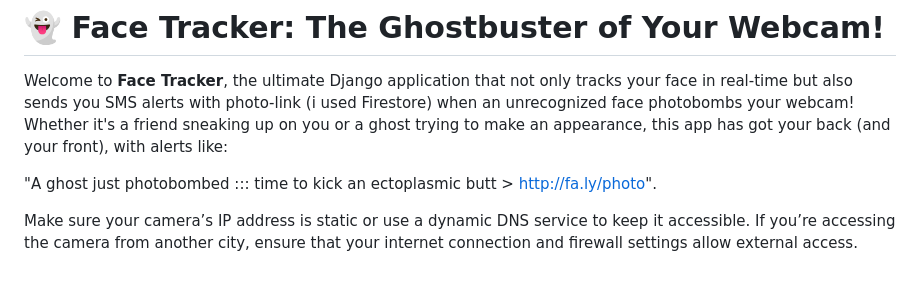
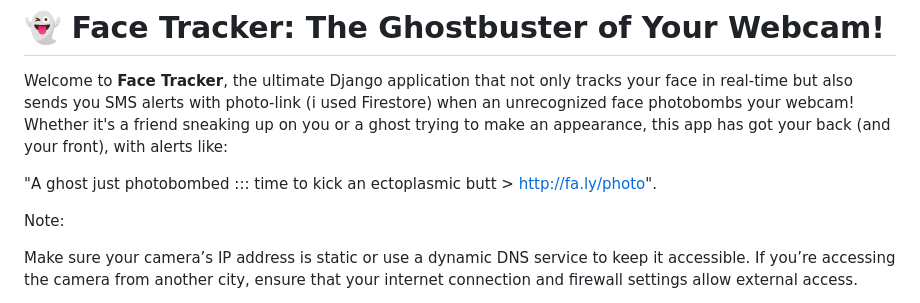
Before and after one commit to sachnaror/face_tracker, a Markdown page: README.md, the part around the change. Rendered like a GitHub page; blank space fills up the shorter version.

```diff
--- a/README.md
+++ b/README.md
@@ -3,6 +3,8 @@
 Welcome to **Face Tracker**, the ultimate Django application that not only tracks your face in real-time but also sends you SMS alerts with photo-link (i used Firestore) when an unrecognized face photobombs your webcam! Whether it's a friend sneaking up on you or a ghost trying to make an appearance, this app has got your back (and your front), with alerts like:
 
 "A ghost just photobombed ::: time to kick an ectoplasmic butt > http://fa.ly/photo".
+
+Note:
 
 Make sure your camera’s IP address is static or use a dynamic DNS service to keep it accessible. If you’re accessing the camera from another city, ensure that your internet connection and firewall settings allow external access.
 
```
